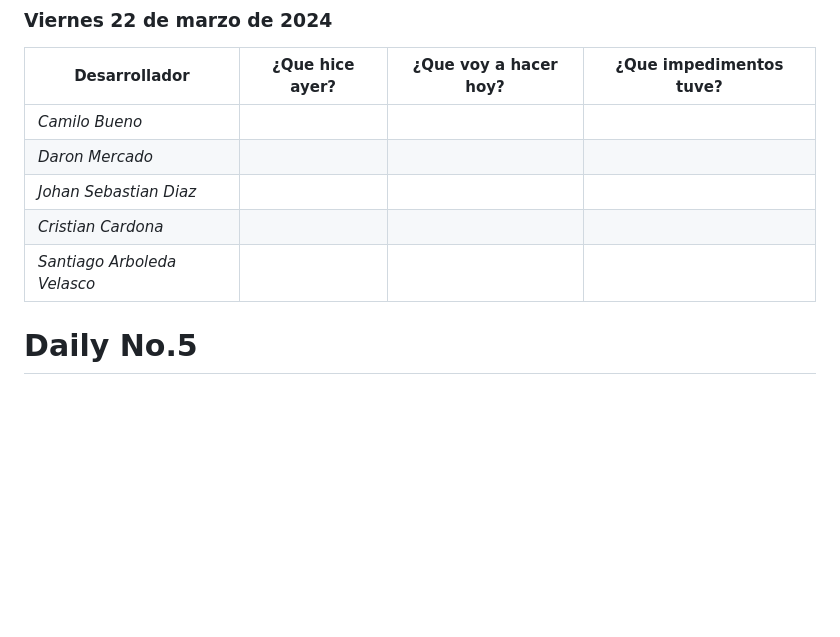
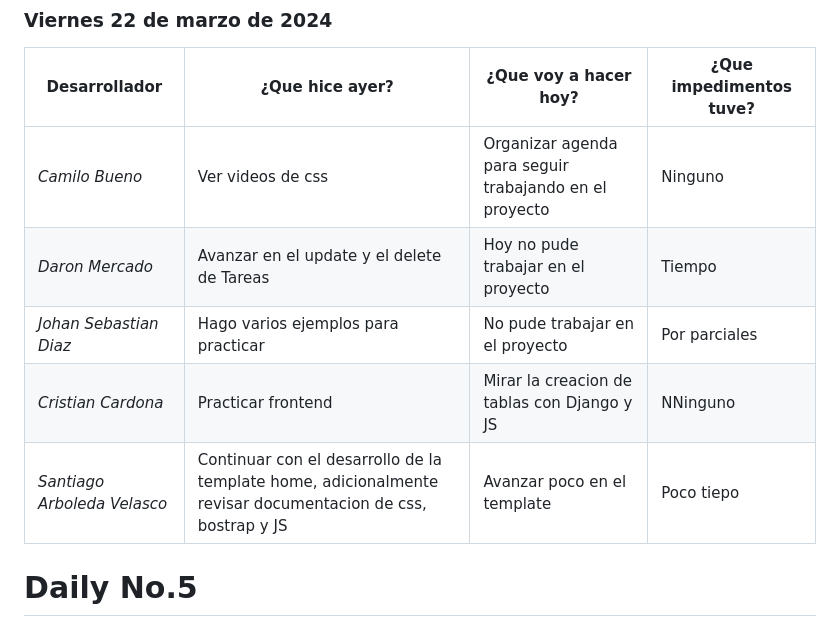
Before and after one commit to ICESI-PI1-2024A-3/ccsa-grupo-4, a Markdown page: docs/dailys_folder/dailys_week3.md, the part around the change. Rendered like a GitHub page; blank space fills up the shorter version.

Commit message:
task: document team daily

```diff
--- a/docs/dailys_folder/dailys_week3.md
+++ b/docs/dailys_folder/dailys_week3.md
@@ -39,11 +39,11 @@
 
 | Desarrollador | ¿Que hice ayer? | ¿Que voy a hacer hoy? | ¿Que impedimentos tuve? |
 |-----------|-----------|-----------|-----------|
-|*Camilo Bueno*   |  |  |  |
-|*Daron Mercado*  |  |  |  |
-| *Johan Sebastian Diaz*  |  |  |  |
-| *Cristian Cardona*  |  |  |  |
-| *Santiago Arboleda Velasco*  |  |  |  |
+|*Camilo Bueno*   | Ver videos de css  | Organizar agenda para seguir trabajando en el proyecto | Ninguno |
+|*Daron Mercado*  | Avanzar en el update y el delete de Tareas | Hoy no pude trabajar en el proyecto | Tiempo |
+| *Johan Sebastian Diaz*  | Hago varios ejemplos para practicar  | No pude trabajar en el proyecto | Por parciales |
+| *Cristian Cardona*  | Practicar frontend | Mirar la creacion de tablas con Django y JS | NNinguno |
+| *Santiago Arboleda Velasco*  | Continuar con el desarrollo de la template home, adicionalmente revisar documentacion de css, bostrap y JS | Avanzar poco en el template | Poco tiepo |
 
 
 # Daily No.5
```
